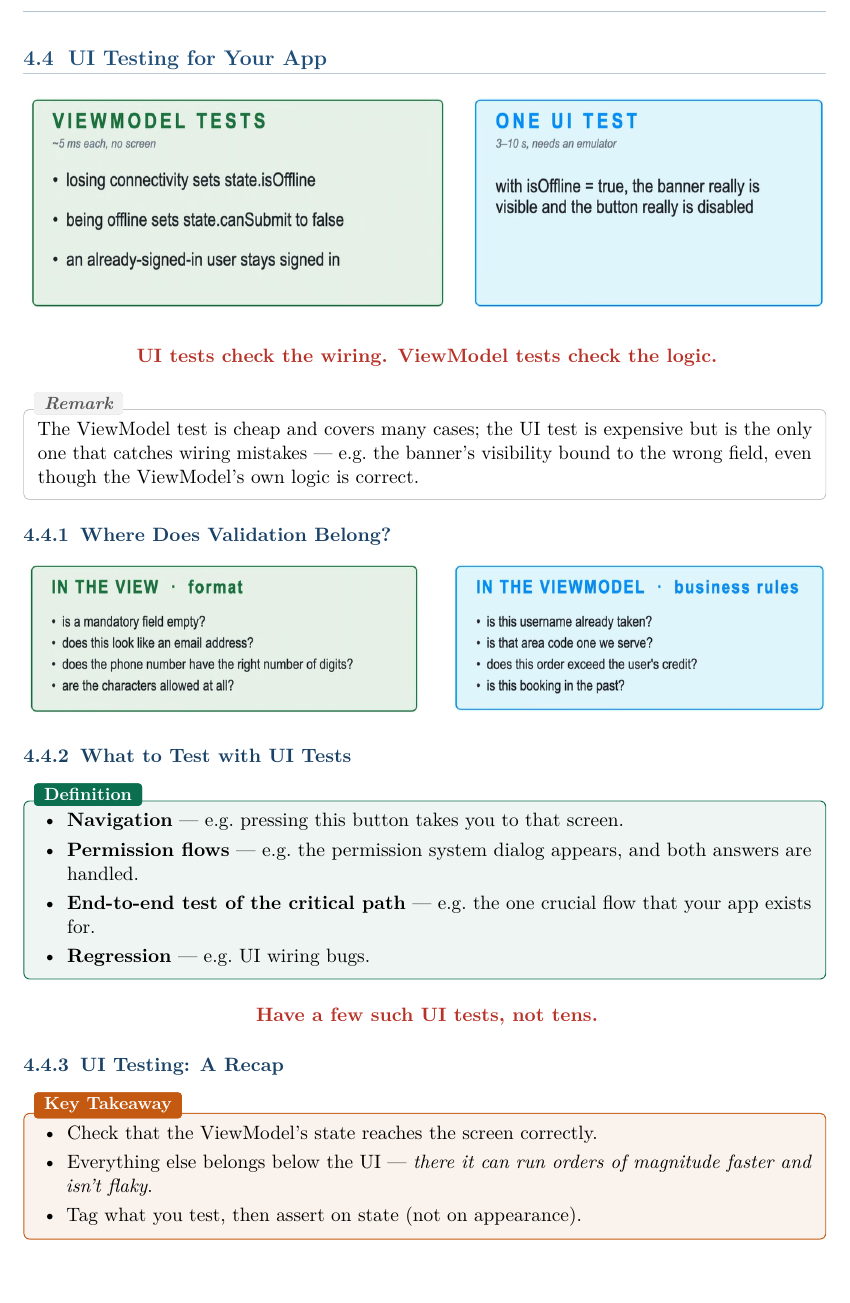
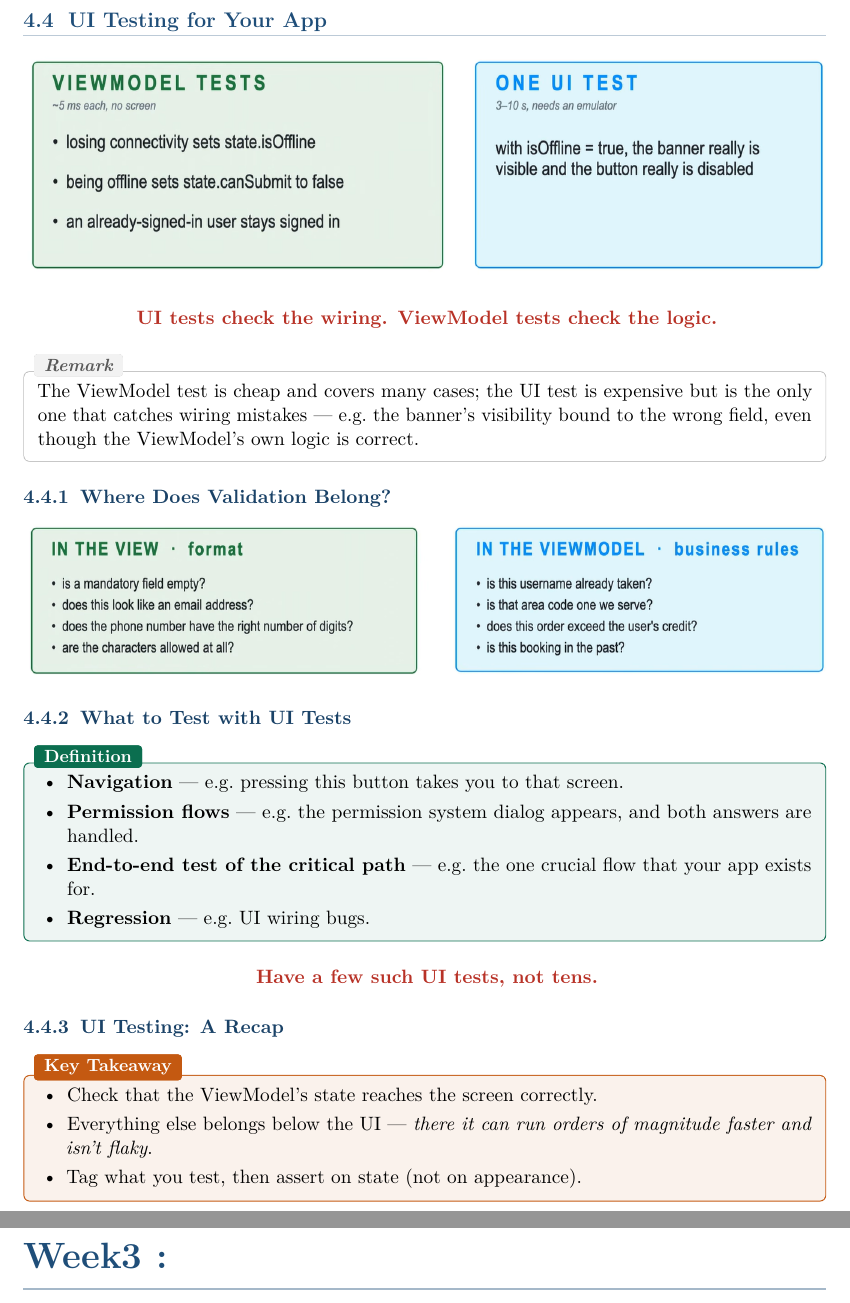
Before and after one commit to AlphaXT38G/notes_ba5, a LaTeX thesis (swent/course.tex, which reads swent/weeks/week3.tex): part of page 30 of 30 before the commit and two parts of pages 30 and 31 of 31 after it, the two joined at a grey line, cut so that both start at the same text. Compiled offline with pdfLaTeX.

Commit message:
feat: add week3 file

```diff
--- a/swent/course.tex
+++ b/swent/course.tex
@@ -15,5 +15,6 @@
 \input{weeks/week1b}
 \input{weeks/week2a}
 \input{weeks/week2b}
+\input{weeks/week3}
 
 \end{document}
--- /dev/null
+++ b/swent/weeks/week3.tex
@@ -0,0 +1 @@
+\chapter{Week3 :}
```
